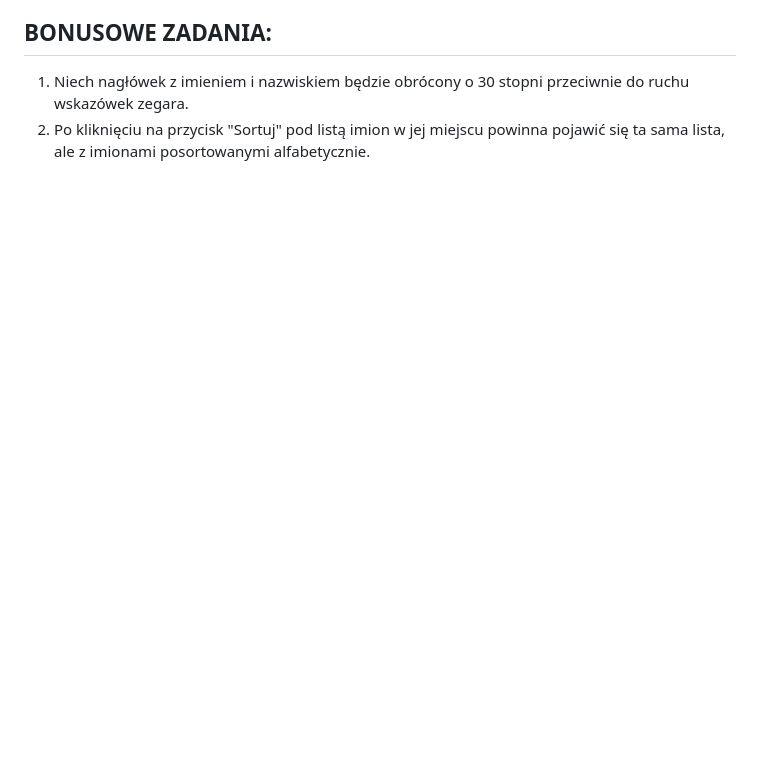
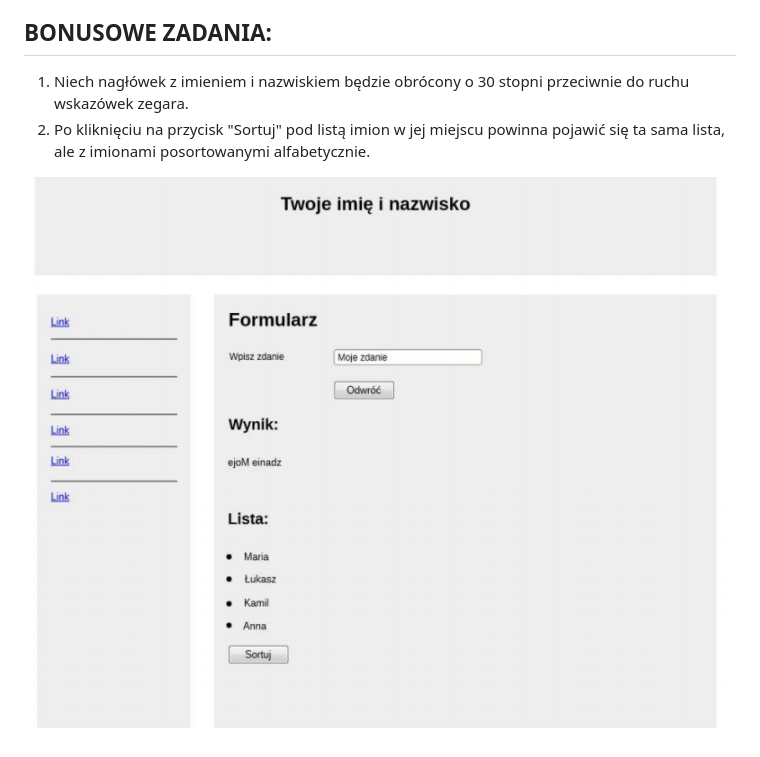
Before and after one commit to ritaly/Task-intership-html-css-js, a Markdown page: README.md, the part around the change. Rendered like a GitHub page; pictures changed too: template.jpg (added); blank space fills up the shorter version.

Commit message:
dodany img

```diff
--- a/README.md
+++ b/README.md
@@ -30,3 +30,5 @@ sprawdzone w nowoczesnej przeglądarce (Chrome/Firefox).
 do ruchu wskazówek zegara.
 2. Po kliknięciu na przycisk "Sortuj" pod listą imion w jej miejscu powinna pojawić się
 ta sama lista, ale z imionami posortowanymi alfabetycznie.
+
+![Szablon](/template.jpg)
```
